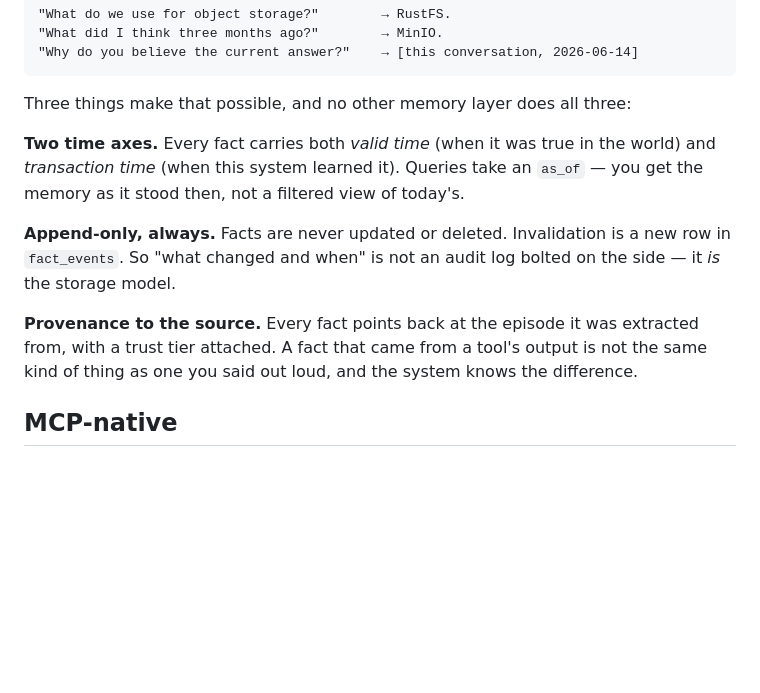
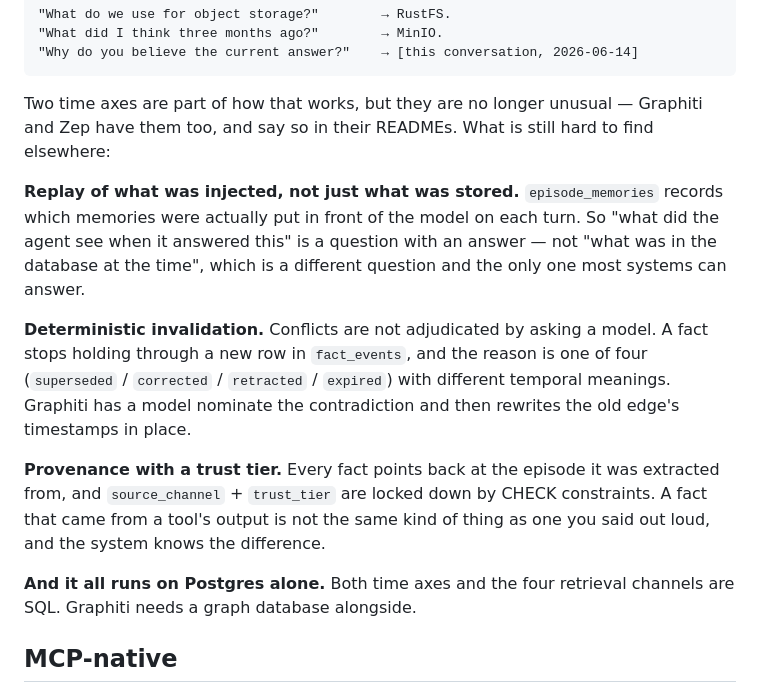
Before and after one commit to weironz/cormex, a Markdown page: README.md, the part around the change. GitHub-like rendering; blank space fills up the shorter version.

Commit message:
docs: stop claiming two time axes are unique, and fix the profile resource URI
The README said "no other memory layer does all three" and CLAUDE.md said none
of the nine surveyed projects does two-axis replay. Both are false: Graphiti
and Zep have both axes and say so in the first screen of their READMEs, and
docs/memory-content.md §一.5 already said "two time axes are a common language,
not a dialect" -- so the claim contradicted this project's own research.

What still holds is narrower and checkable (survey §6.1): replay of what was
**injected** rather than what was stored, deterministic invalidation (no model
adjudicates, four reason kinds with different temporal meanings), and
provenance with a CHECK-locked trust tier. Plus "Postgres alone", which the
README now states.

Also `cormex://profile` -> `cortex://profile`, matching `PROFILE_URI` in
crates/cortexd/src/mcp.rs. The old spelling would 404 on read_resource.

No code changed.

Co-Authored-By: Claude Code <noreply@anthropic.com>

````diff
--- a/README.md
+++ b/README.md
@@ -23,20 +23,29 @@ knew at any past instant.**
 "Why do you believe the current answer?"    → [this conversation, 2026-06-14]
 ```
 
-Three things make that possible, and no other memory layer does all three:
+Two time axes are part of how that works, but they are no longer unusual —
+Graphiti and Zep have them too, and say so in their READMEs. What is still hard
+to find elsewhere:
 
-**Two time axes.** Every fact carries both *valid time* (when it was true in the
-world) and *transaction time* (when this system learned it). Queries take an
-`as_of` — you get the memory as it stood then, not a filtered view of today's.
+**Replay of what was injected, not just what was stored.** `episode_memories`
+records which memories were actually put in front of the model on each turn. So
+"what did the agent see when it answered this" is a question with an answer —
+not "what was in the database at the time", which is a different question and
+the only one most systems can answer.
 
-**Append-only, always.** Facts are never updated or deleted. Invalidation is a
-new row in `fact_events`. So "what changed and when" is not an audit log bolted
-on the side — it *is* the storage model.
+**Deterministic invalidation.** Conflicts are not adjudicated by asking a model.
+A fact stops holding through a new row in `fact_events`, and the reason is one
+of four (`superseded` / `corrected` / `retracted` / `expired`) with different
+temporal meanings. Graphiti has a model nominate the contradiction and then
+rewrites the old edge's timestamps in place.
 
-**Provenance to the source.** Every fact points back at the episode it was
-extracted from, with a trust tier attached. A fact that came from a tool's
-output is not the same kind of thing as one you said out loud, and the system
-knows the difference.
+**Provenance with a trust tier.** Every fact points back at the episode it was
+extracted from, and `source_channel` + `trust_tier` are locked down by CHECK
+constraints. A fact that came from a tool's output is not the same kind of thing
+as one you said out loud, and the system knows the difference.
+
+**And it all runs on Postgres alone.** Both time axes and the four retrieval
+channels are SQL. Graphiti needs a graph database alongside.
 
 ## MCP-native
 
````
Also changed, not shown: CLAUDE.md (+10 -2 lines).
